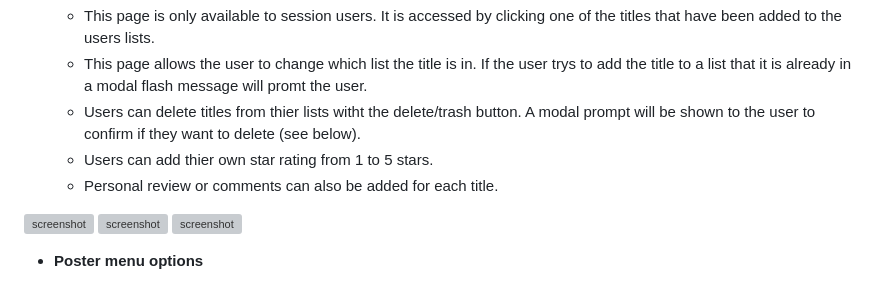
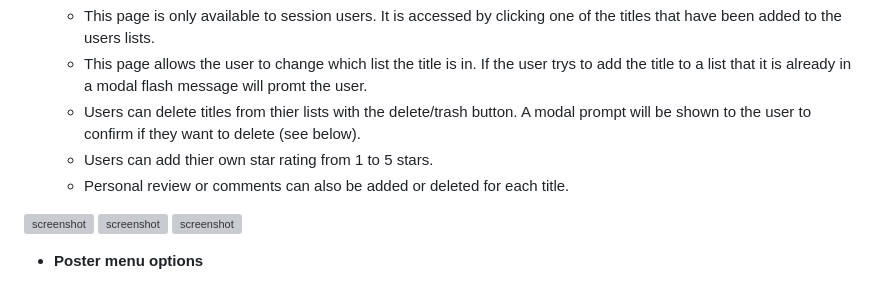
Before and after one commit to dougyb83/MTDb-Movie-Television-Database, a Markdown page: README.md, the part around the change printed below. Drawn GitHub-style; grey boxes are pictures that could not be loaded.

```diff
--- a/README.md
+++ b/README.md
@@ -186,9 +186,9 @@ I've used [Balsamiq](https://balsamiq.com/wireframes) to design my site wirefram
 
     - This page is only available to session users. It is accessed by clicking one of the titles that have been added to the users lists.
     - This page allows the user to change which list the title is in. If the user trys to add the title to a list that it is already in a modal flash message will promt the user.
-    - Users can delete titles from thier lists witht the delete/trash button. A modal prompt will be shown to the user to confirm if they want to delete (see below).
+    - Users can delete titles from thier lists with the delete/trash button. A modal prompt will be shown to the user to confirm if they want to delete (see below).
     - Users can add thier own star rating from 1 to 5 stars.
-    - Personal review or comments can also be added for each title.
+    - Personal review or comments can also be added or deleted for each title.
 
 ![screenshot](documentation/features/feature09-1.png)  ![screenshot](documentation/features/feature09-2.png)  ![screenshot](documentation/features/feature09-3.png)
 
```
Also changed, not shown: other parts of README.md (+3 -3 lines), TESTING.md (+4 -1 lines), documentation/testing/responsive-mobile-s21-home.png, documentation/testing/responsive-mobile-s8-home.png, 2 other files.
